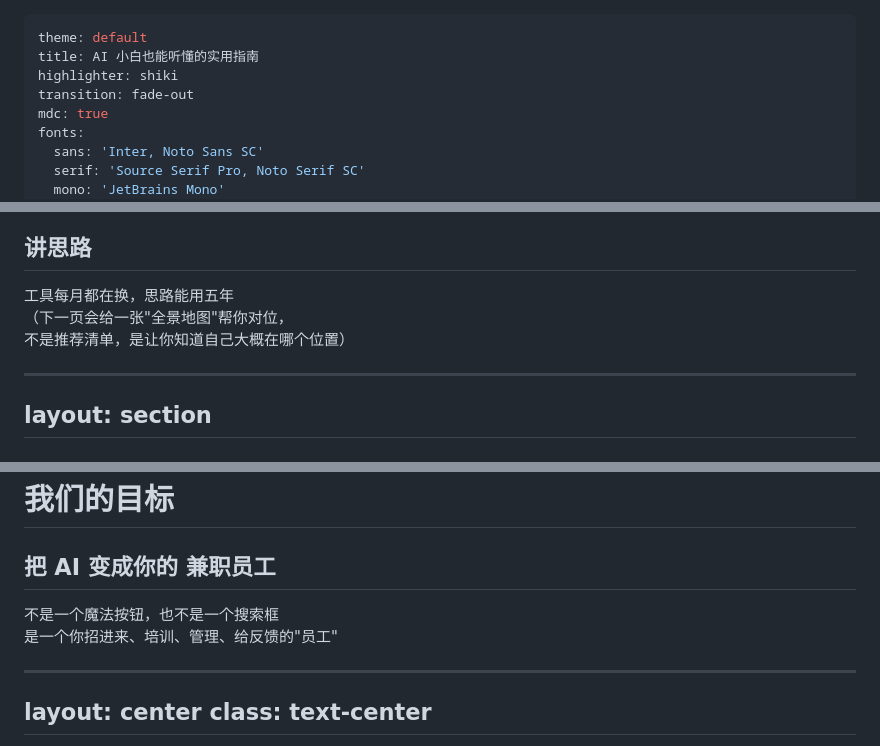
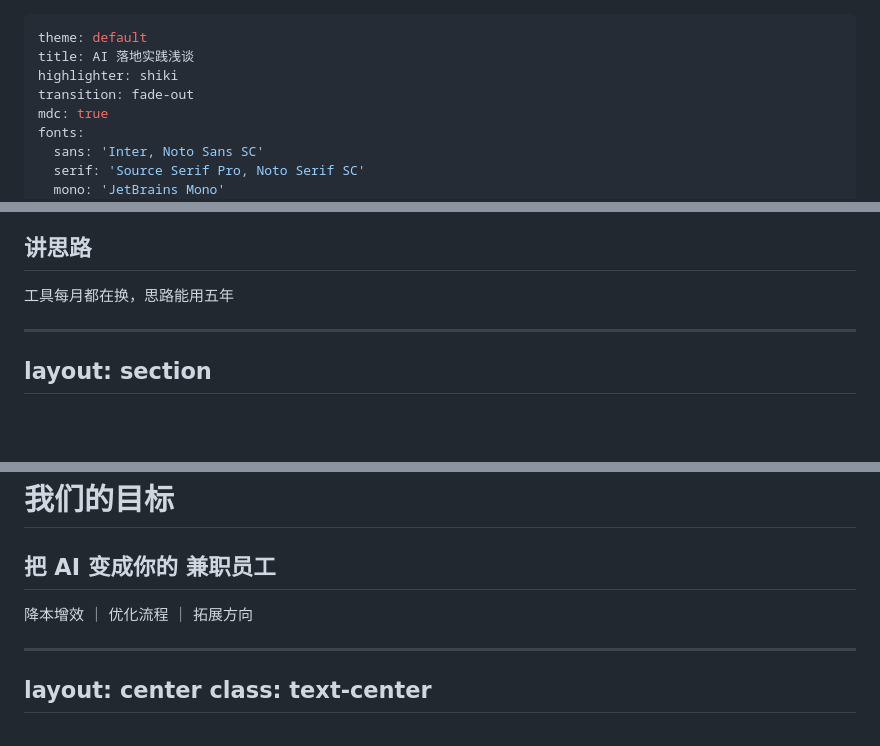
Before and after one commit to zhixianio/zhixian-slides, a Markdown page: decks/2026-04-ai-for-biz-jp/slides.md, 3 parts joined by grey strips. Drawn GitHub-style; blank space fills up the shorter version.

Commit message:
refine AI for biz JP deck: tighter title, cleaner goal slide
Co-Authored-By: Claude Opus 4.6 <noreply@anthropic.com>

```diff
--- a/decks/2026-04-ai-for-biz-jp/slides.md
+++ b/decks/2026-04-ai-for-biz-jp/slides.md
@@ -1,6 +1,6 @@
 ---
 theme: default
-title: AI 小白也能听懂的实用指南
+title: AI 落地实践浅谈
 highlighter: shiki
 transition: fade-out
 mdc: true
@@ -291,10 +291,6 @@ class: text-center
 工具每月都在换，思路能用五年
 </div>
 
-<div class="mt-6 text-sm opacity-70">
-（下一页会给一张"全景地图"帮你对位，<br/>不是推荐清单，是让你知道自己大概在哪个位置）
-</div>
-
 <!--
 好，进入正题。今天我不想给大家一个"十个必备 AI 工具清单"——因为这种清单你们回去搜一下就有，而且工具每个月都在更新，今天给的清单可能下个月就过时了。
 
@@ -361,12 +357,8 @@ layout: section
 
 ## 把 AI 变成你的 **兼职员工**
 
-<div class="mt-12 text-lg opacity-70 font-light">
-不是一个魔法按钮，也不是一个搜索框
-</div>
-
 <div class="mt-2 text-base opacity-50 italic">
-是一个你招进来、培训、管理、给反馈的"员工"
+  降本增效 ｜ 优化流程 ｜ 拓展方向
 </div>
 
 <!--
```
